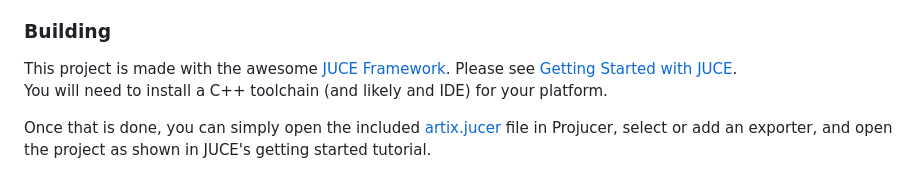
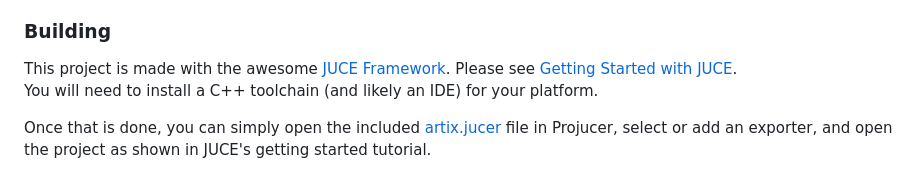
Before and after one commit to spatian-dev/artix, a Markdown page: README.md, the part around the change printed below. Rendered like a GitHub page.

Commit message:
Update README.md
Signed-off-by: Saad <25284407+saadsidqui@users.noreply.github.com>

```diff
--- a/README.md
+++ b/README.md
@@ -103,7 +103,7 @@ Currently, the only version being built is a Windows x64 VST3 in Visual Studio 2
 
 ### Building
 This project is made with the awesome [JUCE Framework](https://github.com/juce-framework/JUCE). Please see [Getting Started with JUCE](https://docs.juce.com/master/tutorial_new_projucer_project.html).\
-You will need to install a C++ toolchain (and likely and IDE) for your platform.
+You will need to install a C++ toolchain (and likely an IDE) for your platform.
 
 Once that is done, you can simply open the included [artix.jucer](./artix.jucer) file in Projucer, select or add an exporter, and open the project as shown in JUCE's getting started tutorial.
 
```
Also changed, not shown: other parts of README.md (+2 -2 lines).
